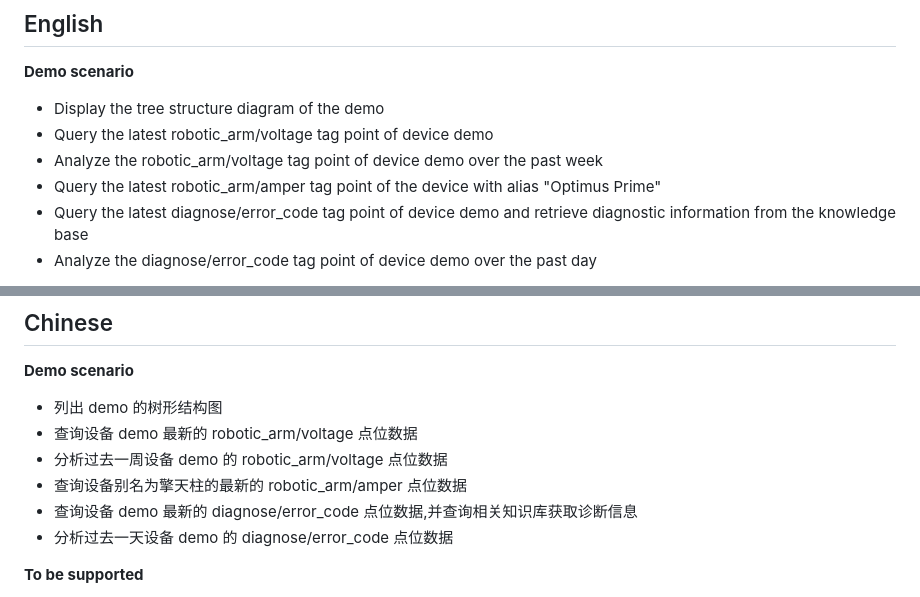
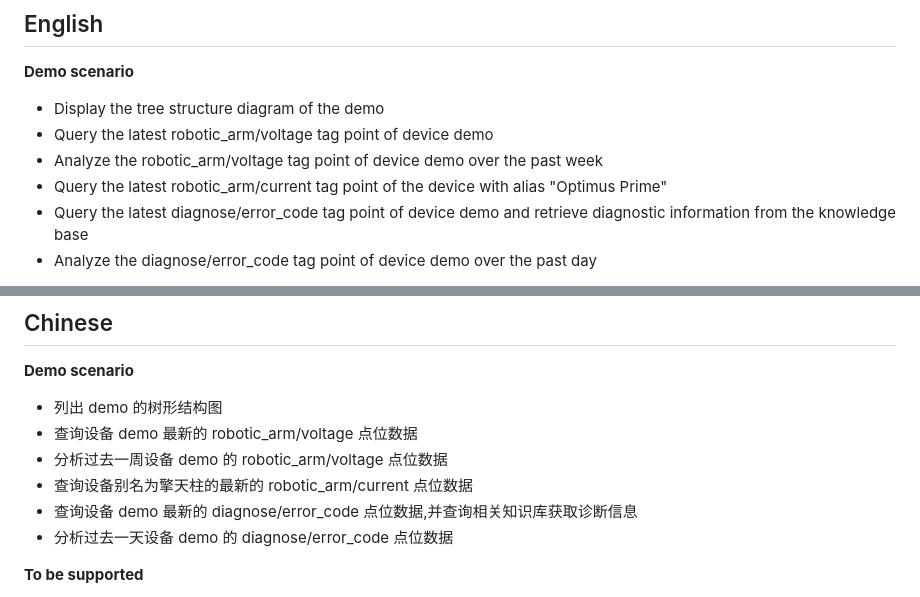
Before and after one commit to emqx/spb-demo, a Markdown page: docs/demo_scenario.md, 2 parts joined by grey strips. Rendered like a GitHub page.

Commit message:
doc: change tag name

```diff
--- a/docs/demo_scenario.md
+++ b/docs/demo_scenario.md
@@ -3,7 +3,7 @@
 - Display the tree structure diagram of the demo
 - Query the latest robotic_arm/voltage tag point of device demo
 - Analyze the robotic_arm/voltage tag point of device demo over the past week
-- Query the latest robotic_arm/amper tag point of the device with alias "Optimus Prime"
+- Query the latest robotic_arm/current tag point of the device with alias "Optimus Prime"
 - Query the latest diagnose/error_code tag point of device demo and retrieve diagnostic information from the knowledge base
 - Analyze the diagnose/error_code tag point of device demo over the past day
 
@@ -16,7 +16,7 @@
 - 列出 demo 的树形结构图
 - 查询设备 demo 最新的 robotic_arm/voltage 点位数据
 - 分析过去一周设备 demo 的 robotic_arm/voltage 点位数据
-- 查询设备别名为擎天柱的最新的 robotic_arm/amper 点位数据
+- 查询设备别名为擎天柱的最新的 robotic_arm/current 点位数据
 - 查询设备 demo 最新的 diagnose/error_code 点位数据,并查询相关知识库获取诊断信息
 - 分析过去一天设备 demo 的 diagnose/error_code 点位数据
 
```
Also changed, not shown: docs/arch.png.
